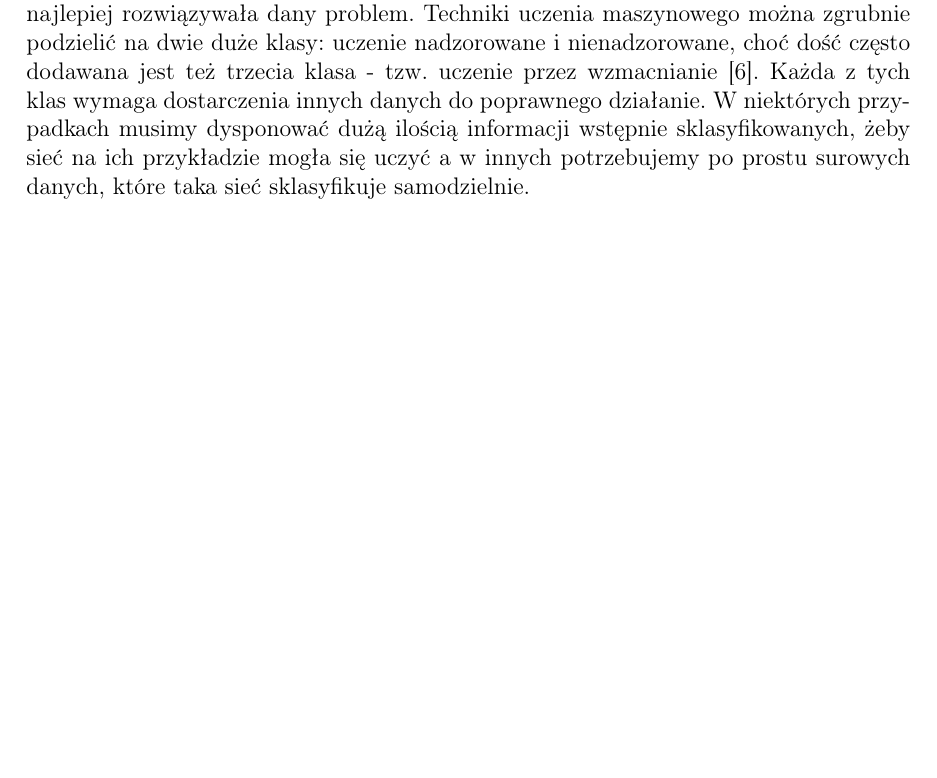
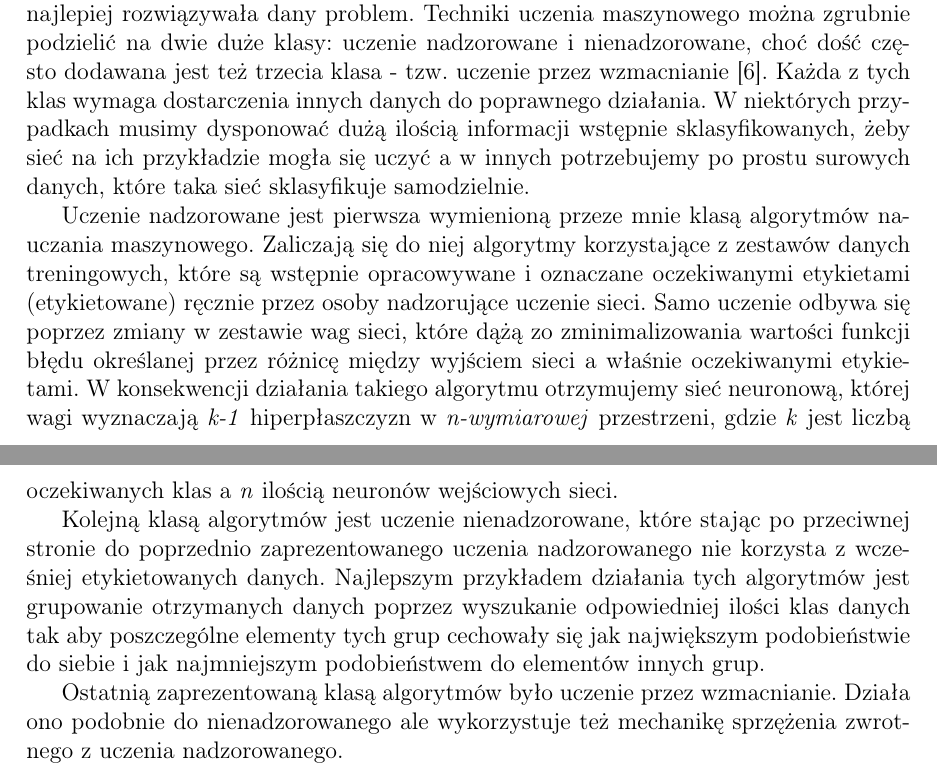
Before and after one commit to mustafmst/thesis-snake-bot, a LaTeX thesis (thesis/paper.tex): part of page 8 of 13 before the commit and two parts of pages 8 and 9 of 14 after it, the two joined at a grey line, cut so that both start at the same text, the shorter picture padded with empty space. Compiled offline with pdfLaTeX.

Commit message:
Write paper

```diff
--- a/thesis/paper.tex
+++ b/thesis/paper.tex
@@ -178,7 +178,13 @@ Często wyuczone sieci odzwierciedlają swoim działaniem algorytmy, które już
 
 \section{Metody nauczania sieci neuronowych}
 
-Pod pojęciem nauczania sieci neuronowej, zwanego też uczeniem maszynowym, kryją się różne procesy prowadzące do takiej modyfikacji wszystkich wag w sieci aby jak najlepiej rozwiązywała dany problem. Techniki uczenia maszynowego można zgrubnie podzielić na dwie duże klasy: uczenie nadzorowane i nienadzorowane, choć dość często dodawana jest też trzecia klasa - tzw. uczenie przez wzmacnianie \cite{roelants2017deeplearning}. Każda z tych klas wymaga dostarczenia innych danych do poprawnego działanie. W niektórych przypadkach musimy dysponować dużą ilością informacji wstępnie sklasyfikowanych, żeby sieć na ich przykładzie mogła się uczyć a w innych potrzebujemy po prostu surowych danych, które taka sieć sklasyfikuje samodzielnie.
+Pod pojęciem nauczania sieci neuronowej, zwanego też uczeniem maszynowym, kryją się różne procesy prowadzące do takiej modyfikacji wszystkich wag w sieci aby jak najlepiej rozwiązywała dany problem. Techniki uczenia maszynowego można zgrubnie podzielić na dwie duże klasy: uczenie nadzorowane i nienadzorowane, choć dość często dodawana jest też trzecia klasa - tzw. uczenie przez wzmacnianie \cite{roelants2017deeplearning}. Każda z tych klas wymaga dostarczenia innych danych do poprawnego działania. W niektórych przypadkach musimy dysponować dużą ilością informacji wstępnie sklasyfikowanych, żeby sieć na ich przykładzie mogła się uczyć a w innych potrzebujemy po prostu surowych danych, które taka sieć sklasyfikuje samodzielnie.
+
+Uczenie nadzorowane jest pierwsza wymienioną przeze mnie klasą algorytmów nauczania maszynowego. Zaliczają się do niej algorytmy korzystające z zestawów danych treningowych, które są wstępnie opracowywane i oznaczane oczekiwanymi etykietami (etykietowane) ręcznie przez osoby nadzorujące uczenie sieci. Samo uczenie odbywa się poprzez zmiany w zestawie wag sieci, które dążą zo zminimalizowania wartości funkcji błędu określanej przez różnicę między wyjściem sieci a właśnie oczekiwanymi etykietami. W konsekwencji działania takiego algorytmu otrzymujemy sieć neuronową, której wagi wyznaczają \textit{k-1} hiperpłaszczyzn w \textit{n-wymiarowej} przestrzeni, gdzie \textit{k} jest liczbą oczekiwanych klas a \textit{n} ilością neuronów wejściowych sieci.
+
+Kolejną klasą algorytmów jest uczenie nienadzorowane, które stając po przeciwnej stronie do poprzednio zaprezentowanego uczenia nadzorowanego nie korzysta z wcześniej etykietowanych danych. Najlepszym przykładem działania tych algorytmów jest grupowanie otrzymanych danych poprzez wyszukanie odpowiedniej ilości klas danych tak aby poszczególne elementy tych grup cechowały się jak największym podobieństwie do siebie i jak najmniejszym podobieństwem do elementów innych grup.
+
+Ostatnią zaprezentowaną klasą algorytmów było uczenie przez wzmacnianie. Działa ono podobnie do nienadzorowanego ale wykorzystuje też mechanikę sprzężenia zwrotnego z uczenia nadzorowanego.
 
 %%%%%%%%%%%%%%%%%%%%%%%%%%%%%%%%%%%%%%%%%%%%%%%%%%%%%%%%%%%%%%%%%%%%%%%%%%%%%%%%%%%%%
 
```
Also changed, not shown: thesis/paper.tex (2 more changed lines).
